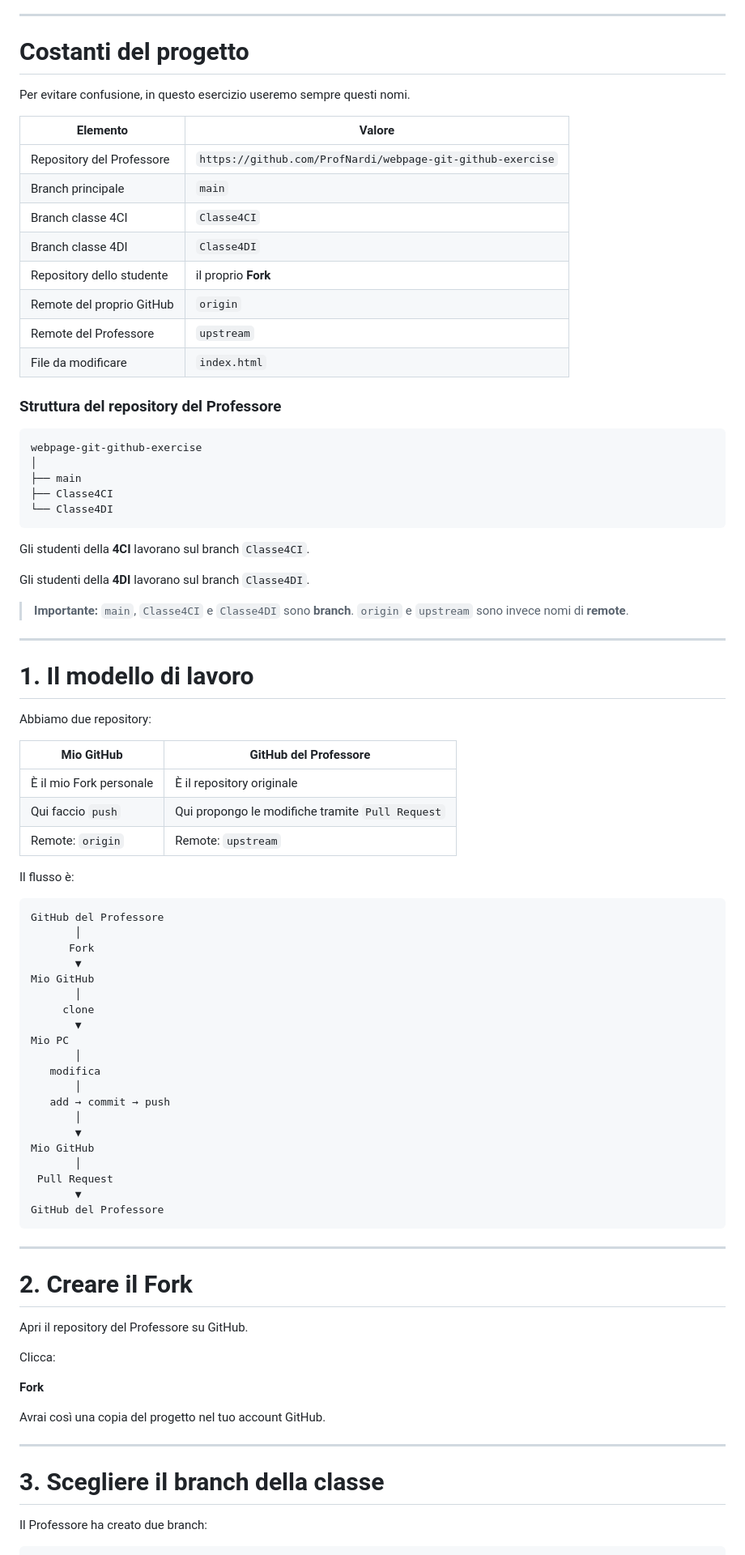
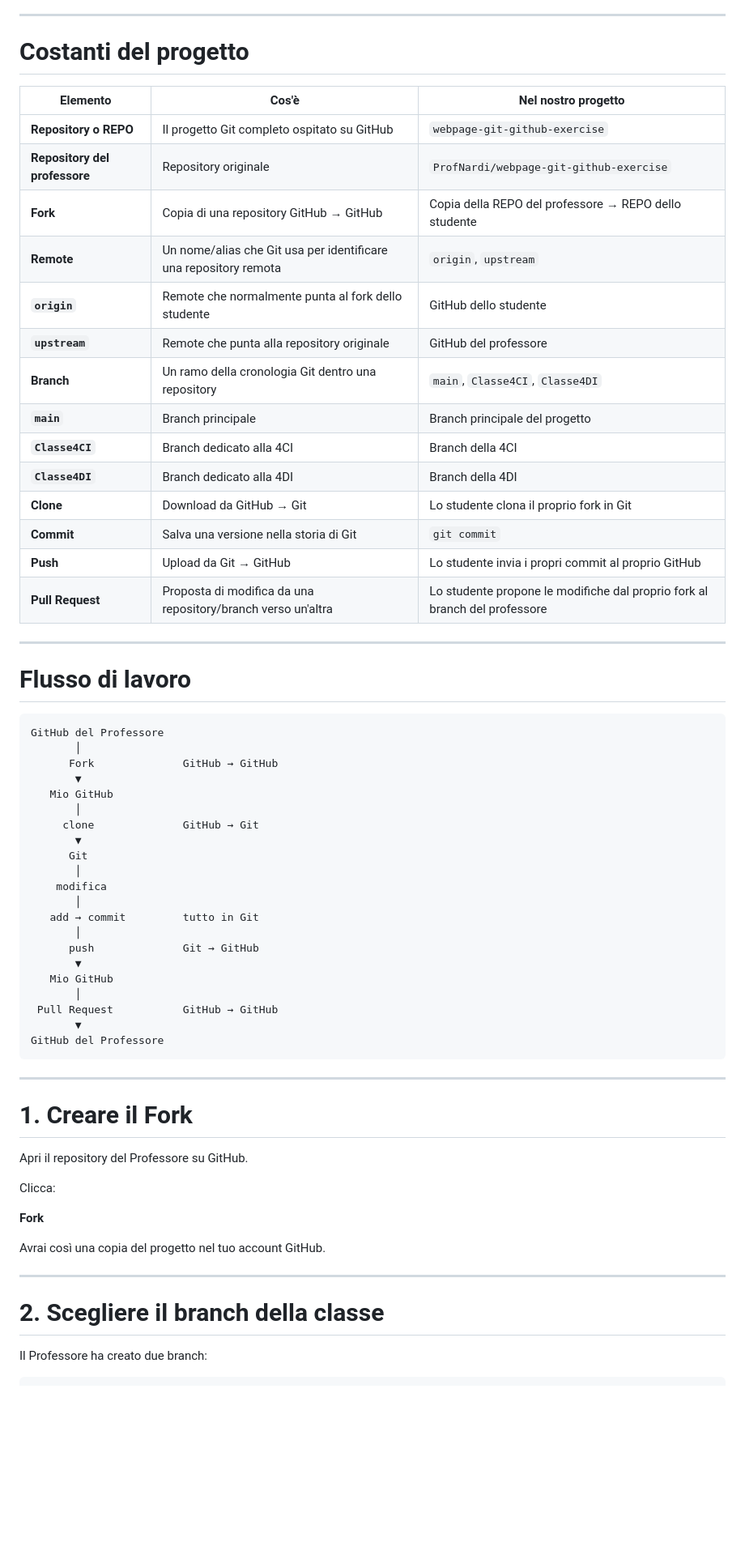
Before and after one commit to AnupaWAS09/webpage-git-github-exercise, a Markdown page: README.md, the part around one of its changes. Shown at 81% size. GitHub-like rendering; blank space fills up the shorter version.

````diff
--- a/README.md
+++ b/README.md
@@ -6,76 +6,54 @@
 
 # Costanti del progetto
 
-Per evitare confusione, in questo esercizio useremo sempre questi nomi.
-
-| Elemento                  | Valore                        |
-| ------------------------- | ----------------------------- |
-| Repository del Professore | `https://github.com/ProfNardi/webpage-git-github-exercise` |
-| Branch principale         | `main`                        |
-| Branch classe 4CI         | `Classe4CI`                   |
-| Branch classe 4DI         | `Classe4DI`                   |
-| Repository dello studente | il proprio **Fork**           |
-| Remote del proprio GitHub | `origin`                      |
-| Remote del Professore     | `upstream`                    |
-| File da modificare        | `index.html`                  |
-
-### Struttura del repository del Professore
-
-```text
-webpage-git-github-exercise
-│
-├── main
-├── Classe4CI
-└── Classe4DI
-```
-
-Gli studenti della **4CI** lavorano sul branch `Classe4CI`.
-
-Gli studenti della **4DI** lavorano sul branch `Classe4DI`.
-
-> **Importante:** `main`, `Classe4CI` e `Classe4DI` sono **branch**.
-> `origin` e `upstream` sono invece nomi di **remote**.
+| Elemento                 | Cos'è                                                            | Nel nostro progetto                                                                |
+| ------------------------ | ---------------------------------------------------------------- | ---------------------------------------------------------------------------------- |
+| **Repository o REPO**    | Il progetto Git completo ospitato su GitHub                      | `webpage-git-github-exercise`                                                      |
+| **Repository del professore** | Repository originale                                             | `ProfNardi/webpage-git-github-exercise`                                            |
+| **Fork**                 | Copia di una repository GitHub → GitHub                          | Copia della REPO del professore → REPO dello studente                                   |
+| **Remote**               | Un nome/alias che Git usa per identificare una repository remota | `origin`, `upstream`                                                               |
+| **`origin`**             | Remote che normalmente punta al fork dello studente              | GitHub dello studente                                                              |
+| **`upstream`**           | Remote che punta alla repository originale                       | GitHub del professore                                                                   |
+| **Branch**               | Un ramo della cronologia Git dentro una repository               | `main`, `Classe4CI`, `Classe4DI`                                                   |
+| **`main`**               | Branch principale                                                | Branch principale del progetto                                                     |
+| **`Classe4CI`**          | Branch dedicato alla 4CI                                         | Branch della 4CI                                                                   |
+| **`Classe4DI`**          | Branch dedicato alla 4DI                                         | Branch della 4DI                                                                   |
+| **Clone**                | Download da GitHub → Git                                         | Lo studente clona il proprio fork in Git                                           |
+| **Commit**               | Salva una versione nella storia di Git                           | `git commit`                                                                       |
+| **Push**                 | Upload da Git → GitHub                                           | Lo studente invia i propri commit al proprio GitHub                                |
+| **Pull Request**         | Proposta di modifica da una repository/branch verso un'altra     | Lo studente propone le modifiche dal proprio fork al branch del professore |
 
 ---
 
-# 1. Il modello di lavoro
-
-Abbiamo due repository:
-
-| Mio GitHub              | GitHub del Professore                          |
-| ----------------------- | ---------------------------------------------- |
-| È il mio Fork personale | È il repository originale                      |
-| Qui faccio `push`       | Qui propongo le modifiche tramite `Pull Request` |
-| Remote: `origin`        | Remote: `upstream`                             |
-
-Il flusso è:
+# Flusso di lavoro
 
 ```text
 GitHub del Professore
        │
-      Fork
+      Fork              GitHub → GitHub
        ▼
-Mio GitHub
+   Mio GitHub
        │
-     clone
+     clone              GitHub → Git
        ▼
-Mio PC
+      Git
        │
-   modifica
+    modifica
        │
-   add → commit → push
+   add → commit         tutto in Git
        │
+      push              Git → GitHub
        ▼
-Mio GitHub
+   Mio GitHub
        │
- Pull Request
+ Pull Request           GitHub → GitHub
        ▼
 GitHub del Professore
 ```
 
 ---
 
-# 2. Creare il Fork
+# 1. Creare il Fork
 
 Apri il repository del Professore su GitHub.
 
@@ -87,7 +65,7 @@ Avrai così una copia del progetto nel tuo account GitHub.
 
 ---
 
-# 3. Scegliere il branch della classe
+# 2. Scegliere il branch della classe
 
 Il Professore ha creato due branch:
 
````
Also changed, not shown: other parts of README.md (+17 -55 lines).
